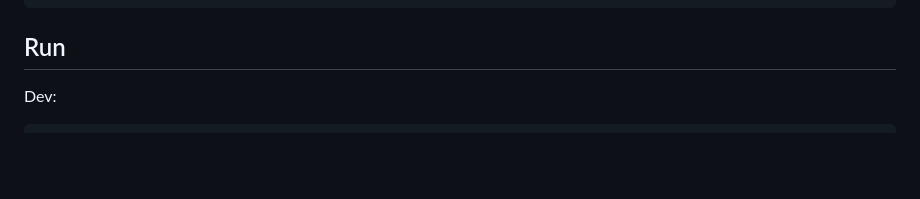
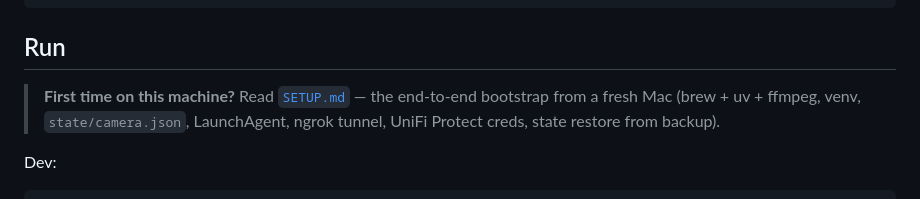
Before and after one commit to sxnlabs/intex-spa, a Markdown page: README.md, the part around the change. Drawn GitHub-style; blank space fills up the shorter version.

````diff
--- a/README.md
+++ b/README.md
@@ -29,6 +29,10 @@ spa/
 ```
 
 ## Run
+
+> **First time on this machine?** Read [`SETUP.md`](SETUP.md) — the end-to-end
+> bootstrap from a fresh Mac (brew + uv + ffmpeg, venv, `state/camera.json`,
+> LaunchAgent, ngrok tunnel, UniFi Protect creds, state restore from backup).
 
 Dev:
 
````
Also changed, not shown: SETUP.md (added, +384 -0 lines).
